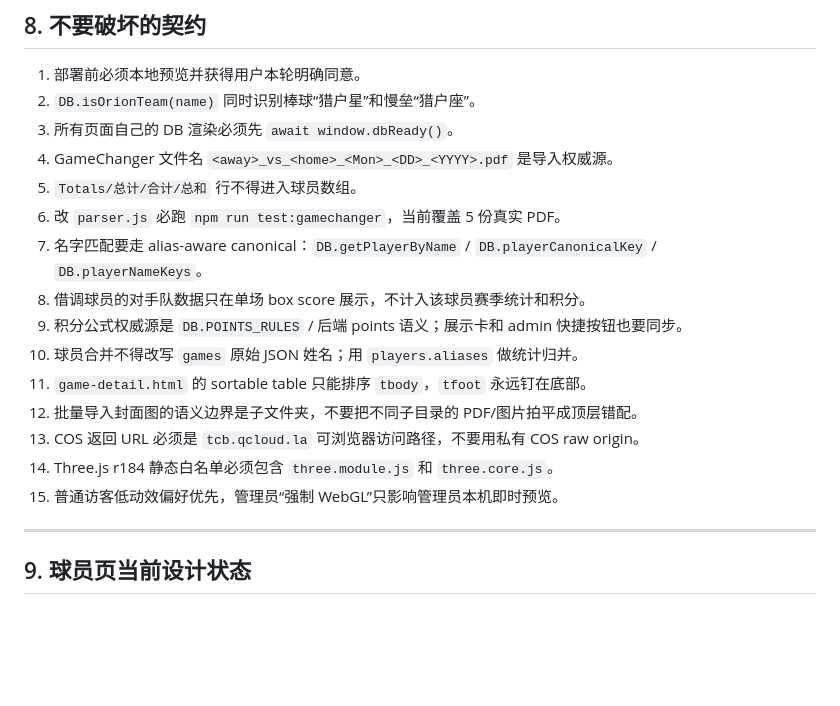
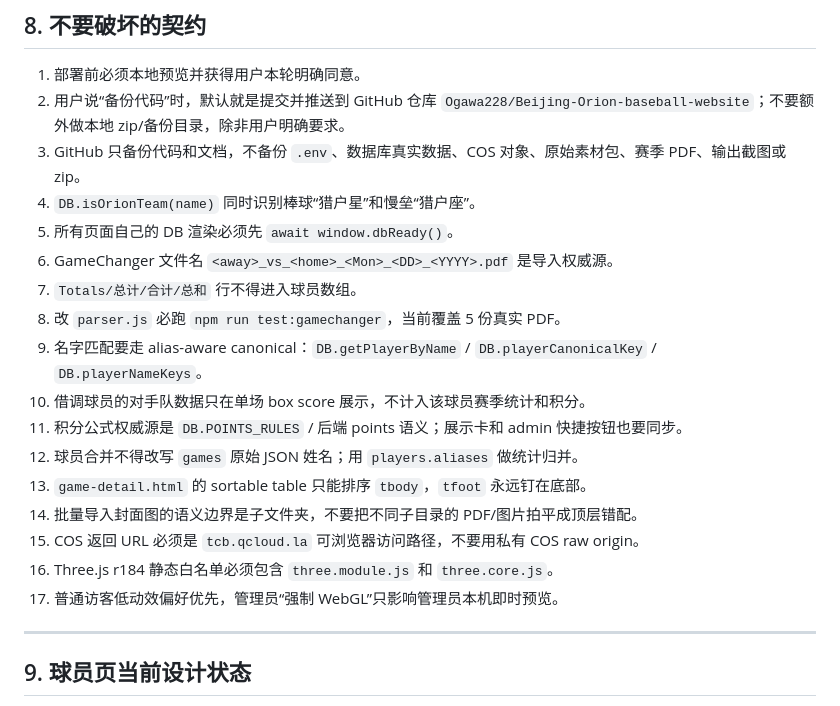
Before and after one commit to Ogawa228/Beijing-Orion-baseball-website, a Markdown page: DESIGN_BRIEF.md, the part around the change. GitHub-like rendering; blank space fills up the shorter version.

Commit message:
Document GitHub code backup workflow

```diff
--- a/DESIGN_BRIEF.md
+++ b/DESIGN_BRIEF.md
@@ -197,20 +197,22 @@ orion-demo/assets/img/
 ## 8. 不要破坏的契约
 
 1. 部署前必须本地预览并获得用户本轮明确同意。
-2. `DB.isOrionTeam(name)` 同时识别棒球“猎户星”和慢垒“猎户座”。
-3. 所有页面自己的 DB 渲染必须先 `await window.dbReady()`。
-4. GameChanger 文件名 `<away>_vs_<home>_<Mon>_<DD>_<YYYY>.pdf` 是导入权威源。
-5. `Totals/总计/合计/总和` 行不得进入球员数组。
-6. 改 `parser.js` 必跑 `npm run test:gamechanger`，当前覆盖 5 份真实 PDF。
-7. 名字匹配要走 alias-aware canonical：`DB.getPlayerByName` / `DB.playerCanonicalKey` / `DB.playerNameKeys`。
-8. 借调球员的对手队数据只在单场 box score 展示，不计入该球员赛季统计和积分。
-9. 积分公式权威源是 `DB.POINTS_RULES` / 后端 points 语义；展示卡和 admin 快捷按钮也要同步。
-10. 球员合并不得改写 `games` 原始 JSON 姓名；用 `players.aliases` 做统计归并。
-11. `game-detail.html` 的 sortable table 只能排序 `tbody`，`tfoot` 永远钉在底部。
-12. 批量导入封面图的语义边界是子文件夹，不要把不同子目录的 PDF/图片拍平成顶层错配。
-13. COS 返回 URL 必须是 `tcb.qcloud.la` 可浏览器访问路径，不要用私有 COS raw origin。
-14. Three.js r184 静态白名单必须包含 `three.module.js` 和 `three.core.js`。
-15. 普通访客低动效偏好优先，管理员“强制 WebGL”只影响管理员本机即时预览。
+2. 用户说“备份代码”时，默认就是提交并推送到 GitHub 仓库 `Ogawa228/Beijing-Orion-baseball-website`；不要额外做本地 zip/备份目录，除非用户明确要求。
+3. GitHub 只备份代码和文档，不备份 `.env`、数据库真实数据、COS 对象、原始素材包、赛季 PDF、输出截图或 zip。
+4. `DB.isOrionTeam(name)` 同时识别棒球“猎户星”和慢垒“猎户座”。
+5. 所有页面自己的 DB 渲染必须先 `await window.dbReady()`。
+6. GameChanger 文件名 `<away>_vs_<home>_<Mon>_<DD>_<YYYY>.pdf` 是导入权威源。
+7. `Totals/总计/合计/总和` 行不得进入球员数组。
+8. 改 `parser.js` 必跑 `npm run test:gamechanger`，当前覆盖 5 份真实 PDF。
+9. 名字匹配要走 alias-aware canonical：`DB.getPlayerByName` / `DB.playerCanonicalKey` / `DB.playerNameKeys`。
+10. 借调球员的对手队数据只在单场 box score 展示，不计入该球员赛季统计和积分。
+11. 积分公式权威源是 `DB.POINTS_RULES` / 后端 points 语义；展示卡和 admin 快捷按钮也要同步。
+12. 球员合并不得改写 `games` 原始 JSON 姓名；用 `players.aliases` 做统计归并。
+13. `game-detail.html` 的 sortable table 只能排序 `tbody`，`tfoot` 永远钉在底部。
+14. 批量导入封面图的语义边界是子文件夹，不要把不同子目录的 PDF/图片拍平成顶层错配。
+15. COS 返回 URL 必须是 `tcb.qcloud.la` 可浏览器访问路径，不要用私有 COS raw origin。
+16. Three.js r184 静态白名单必须包含 `three.module.js` 和 `three.core.js`。
+17. 普通访客低动效偏好优先，管理员“强制 WebGL”只影响管理员本机即时预览。
 
 ---
 
```
Also changed, not shown: orion-demo/HANDOFF.md (+18 -1 lines).
